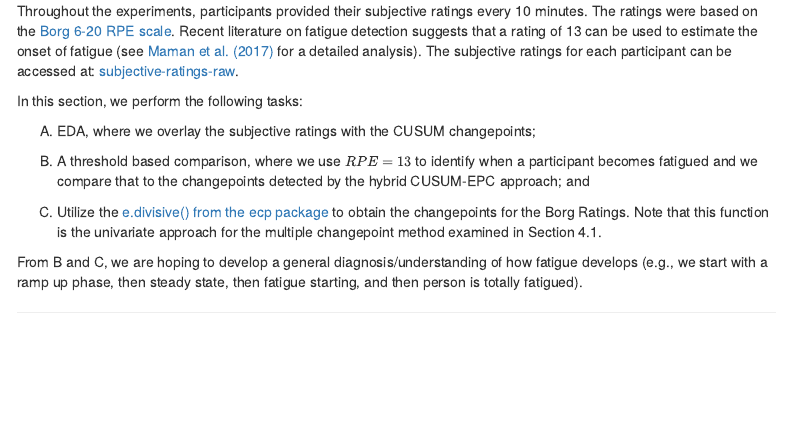
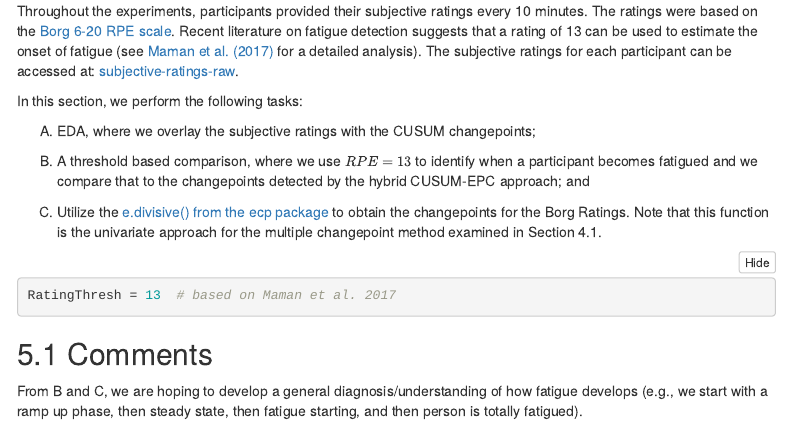
Before and after one commit to fmegahed/fatigue-changepoint, an R Markdown document (ChangepointAnalysisForFatigueData.Rmd): the page in a window 1100 px wide, from 1210 px down. Rendered offline with R 4.5, knitr and Pandoc, with nearby package versions; folded parts are opened; code that draws random numbers runs with fixed seeds of ours; some code elsewhere in the file could not run offline; menus at the side of the page are left out.

Commit message:
Minor Edit

````diff
--- a/ChangepointAnalysisForFatigueData.Rmd
+++ b/ChangepointAnalysisForFatigueData.Rmd
@@ -855,15 +855,12 @@ In this section, we perform the following tasks:
 (C) Utilize the [e.divisive() from the ecp package](https://cran.r-project.org/web/packages/ecp/vignettes/ecp.pdf) to obtain the changepoints for the Borg Ratings. Note that this function is the univariate approach for the multiple changepoint method examined in Section 4.1.
 
 
+```{r RPE_Analysis, cache=TRUE, fig.align='center', results='asis', out.width='65%', message=FALSE}
+RatingThresh = 13  # based on Maman et al. 2017
+
+```
+## Comments
 From B and C, we are hoping to develop a general diagnosis/understanding of how fatigue develops (e.g., we start with a ramp up phase, then steady state, then fatigue starting, and then person is totally fatigued).
-
-
-
-
-
-
-
-
 
 
 <!-- # Things to Do Next -->
````
Also changed, not shown: Data/RGenerated/ChangePointsMedianFilterMphase1.RData, Data/RGenerated/CusumData.RData, Data/RGenerated/ECPChangePointsCUSUM.RData, Data/RGenerated/ECPChangePointsDiffMFData.RData, Data/RGenerated/ECPChangePointsMFData.RData, Data/RGenerated/MedianFilteredData.RData, 2 other files.
